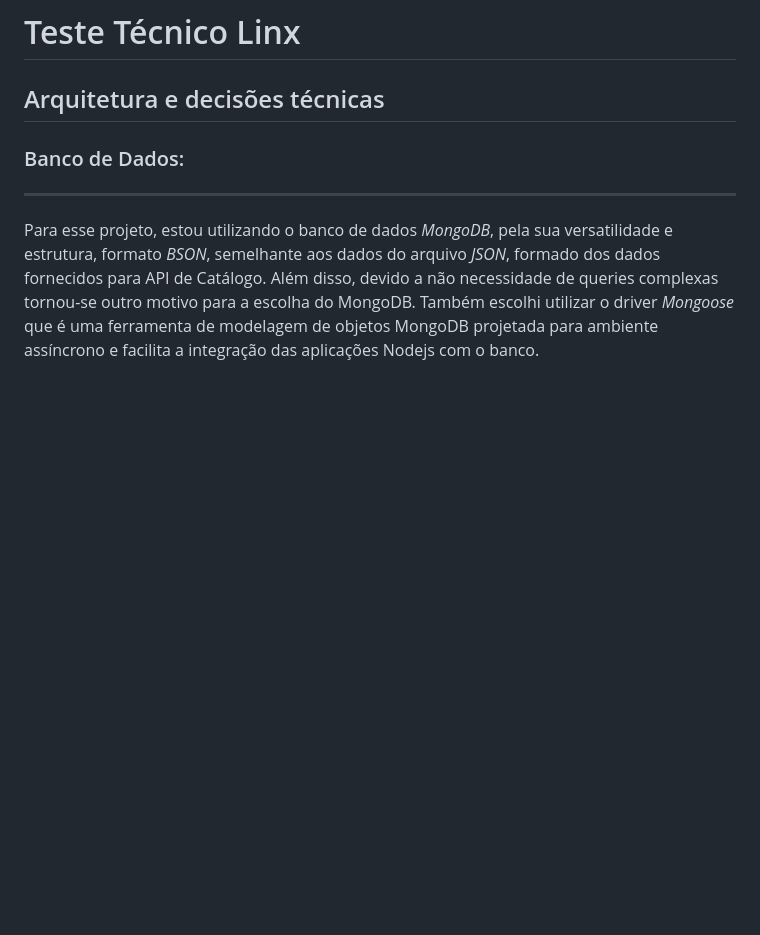
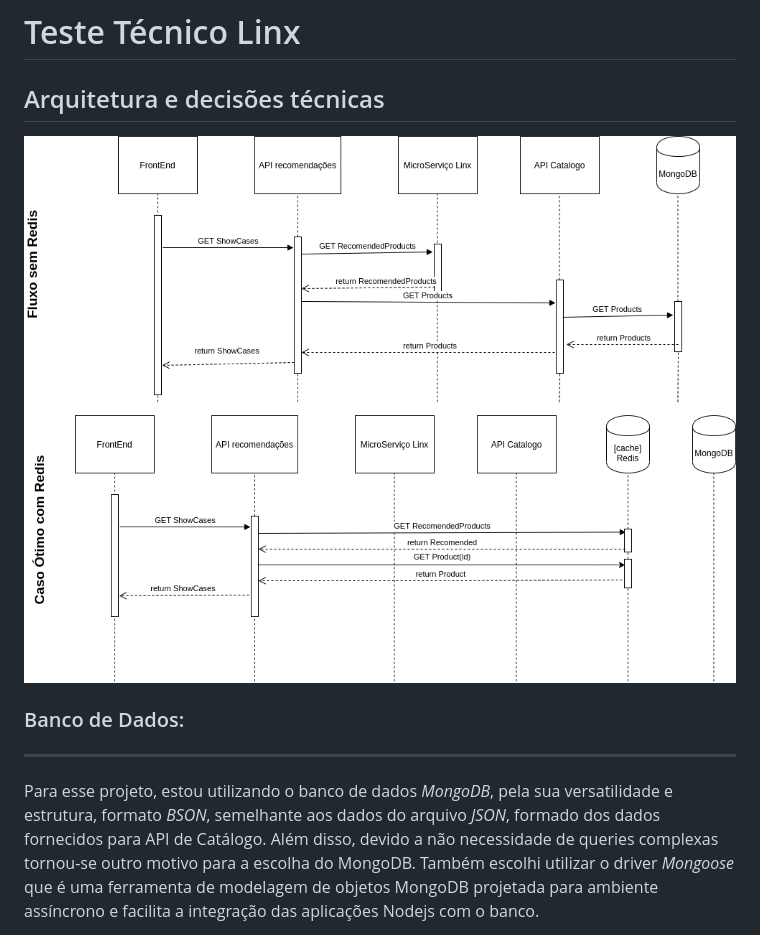
Before and after one commit to adhamlucas/teste-tecnico-linx, a Markdown page: Readme.md, the part around the change printed below. GitHub-like rendering; pictures changed too: documentation/arquitetura/arquitetura.png (added); blank space fills up the shorter version.

Commit message:
Add arquiteture/sequency diagram

```diff
--- a/Readme.md
+++ b/Readme.md
@@ -2,6 +2,8 @@
 
 
 ## Arquitetura e decisões técnicas
+
+![Diagrama de Sequencia e Funcionamento da Arquitetura](./documentation/arquitetura/arquitetura.png)
 
 ### Banco de Dados:
 ---
```
Also changed, not shown: other parts of Readme.md (+2 -13 lines).
